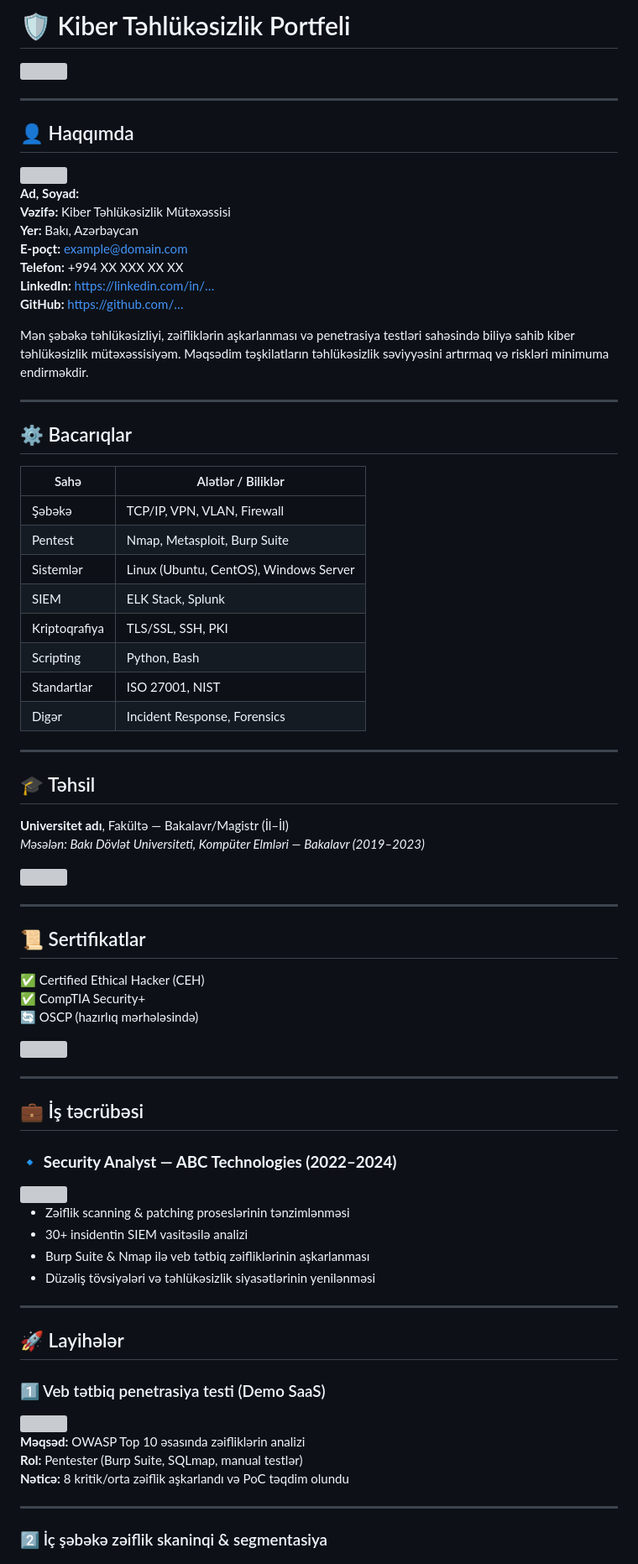
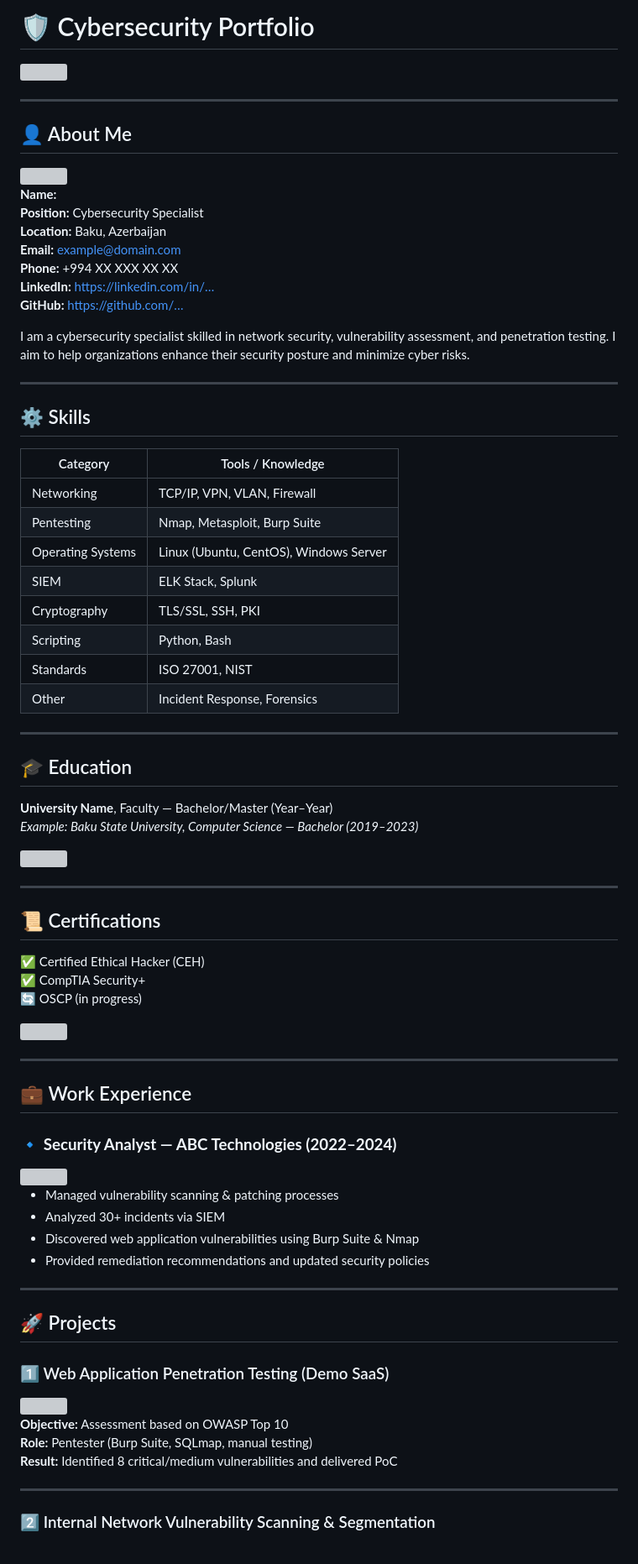
Before and after one commit to Yunis-2011/Yunis-2011, a Markdown page: README.md, the part around the change printed below. Shown: that part at 84% size. Drawn GitHub-style; grey boxes are pictures that could not be loaded.

```diff
--- a/README.md
+++ b/README.md
@@ -1,85 +1,85 @@
-# 🛡️ Kiber Təhlükəsizlik Portfeli
+# 🛡️ Cybersecurity Portfolio
 
 <img src="https://i.pinimg.com/736x/41/a4/eb/41a4ebf06562ed92564e56fc5af8cd88.jpg" />
 
 ---
 
-## 👤 Haqqımda
+## 👤 About Me
 
 <img align="right" src="https://placehold.co/180x180?text=Profile" style="border-radius:12px;margin-left:10px;" />
 
-**Ad, Soyad:**
-**Vəzifə:** Kiber Təhlükəsizlik Mütəxəssisi
-**Yer:** Bakı, Azərbaycan
-**E-poçt:** example@domain.com
-**Telefon:** +994 XX XXX XX XX
+**Name:**
+**Position:** Cybersecurity Specialist
+**Location:** Baku, Azerbaijan
+**Email:** example@domain.com
+**Phone:** +994 XX XXX XX XX
 **LinkedIn:** https://linkedin.com/in/…
 **GitHub:** https://github.com/…
 
-Mən şəbəkə təhlükəsizliyi, zəifliklərin aşkarlanması və penetrasiya testləri sahəsində biliyə sahib kiber təhlükəsizlik mütəxəssisiyəm. Məqsədim təşkilatların təhlükəsizlik səviyyəsini artırmaq və riskləri minimuma endirməkdir.
+I am a cybersecurity specialist skilled in network security, vulnerability assessment, and penetration testing. I aim to help organizations enhance their security posture and minimize cyber risks.
 
 ---
 
-## ⚙️ Bacarıqlar
+## ⚙️ Skills
 
-| Sahə | Alətlər / Biliklər |
-|------|-------------------|
-| Şəbəkə | TCP/IP, VPN, VLAN, Firewall |
-| Pentest | Nmap, Metasploit, Burp Suite |
-| Sistemlər | Linux (Ubuntu, CentOS), Windows Server |
+| Category | Tools / Knowledge |
+|----------|------------------|
+| Networking | TCP/IP, VPN, VLAN, Firewall |
+| Pentesting | Nmap, Metasploit, Burp Suite |
+| Operating Systems | Linux (Ubuntu, CentOS), Windows Server |
 | SIEM | ELK Stack, Splunk |
-| Kriptoqrafiya | TLS/SSL, SSH, PKI |
+| Cryptography | TLS/SSL, SSH, PKI |
 | Scripting | Python, Bash |
-| Standartlar | ISO 27001, NIST |
-| Digər | Incident Response, Forensics |
+| Standards | ISO 27001, NIST |
+| Other | Incident Response, Forensics |
 
 ---
 
-## 🎓 Təhsil
+## 🎓 Education
 
-**Universitet adı**, Fakültə — Bakalavr/Magistr (İl–İl)
-*Məsələn: Bakı Dövlət Universiteti, Kompüter Elmləri — Bakalavr (2019–2023)*
+**University Name**, Faculty — Bachelor/Master (Year–Year)
+*Example: Baku State University, Computer Science — Bachelor (2019–2023)*
 
 <img src="https://placehold.co/800x200?text=University+Image" />
 
 ---
 
-## 📜 Sertifikatlar
+## 📜 Certifications
 
 ✅ Certified Ethical Hacker (CEH)
 ✅ CompTIA Security+
-🔄 OSCP (hazırlıq mərhələsində)
+🔄 OSCP (in progress)
 
 <img src="https://placehold.co/700x150?text=Certificates" />
 
 ---
 
-## 💼 İş təcrübəsi
+## 💼 Work Experience
 
 ### 🔹 **Security Analyst — ABC Technologies (2022–2024)**
 
 <img src="https://placehold.co/750x200?text=Workplace+Photo" />
 
-- Zəiflik scanning & patching proseslərinin tənzimlənməsi
-- 30+ insidentin SIEM vasitəsilə analizi
-- Burp Suite & Nmap ilə veb tətbiq zəifliklərinin aşkarlanması
-- Düzəliş tövsiyələri və təhlükəsizlik siyasətlərinin yenilənməsi
+- Managed vulnerability scanning & patching processes
+- Analyzed 30+ incidents via SIEM
+- Discovered web application vulnerabilities using Burp Suite & Nmap
+- Provided remediation recommendations and updated security policies
 
 ---
 
-## 🚀 Layihələr
+## 🚀 Projects
 
-### 1️⃣ Veb tətbiq penetrasiya testi (Demo SaaS)
+### 1️⃣ Web Application Penetration Testing (Demo SaaS)
 
 <img src="https://placehold.co/650x200?text=Project+1" />
 
-**Məqsəd:** OWASP Top 10 əsasında zəifliklərin analizi
-**Rol:** Pentester (Burp Suite, SQLmap, manual testlər)
-**Nəticə:** 8 kritik/orta zəiflik aşkarlandı və PoC təqdim olundu
+**Objective:** Assessment based on OWASP Top 10
+**Role:** Pentester (Burp Suite, SQLmap, manual testing)
+**Result:** Identified 8 critical/medium vulnerabilities and delivered PoC
 
 ---
 
-### 2️⃣ İç şəbəkə zəiflik skaninqi & segmentasiya
+### 2️⃣ Internal Network Vulnerability Scanning & Segmentation
 
 <img src="https://placehold.co/650x200?text=Project+2" />
 
```
Also changed, not shown: other parts of README.md (+22 -22 lines).
